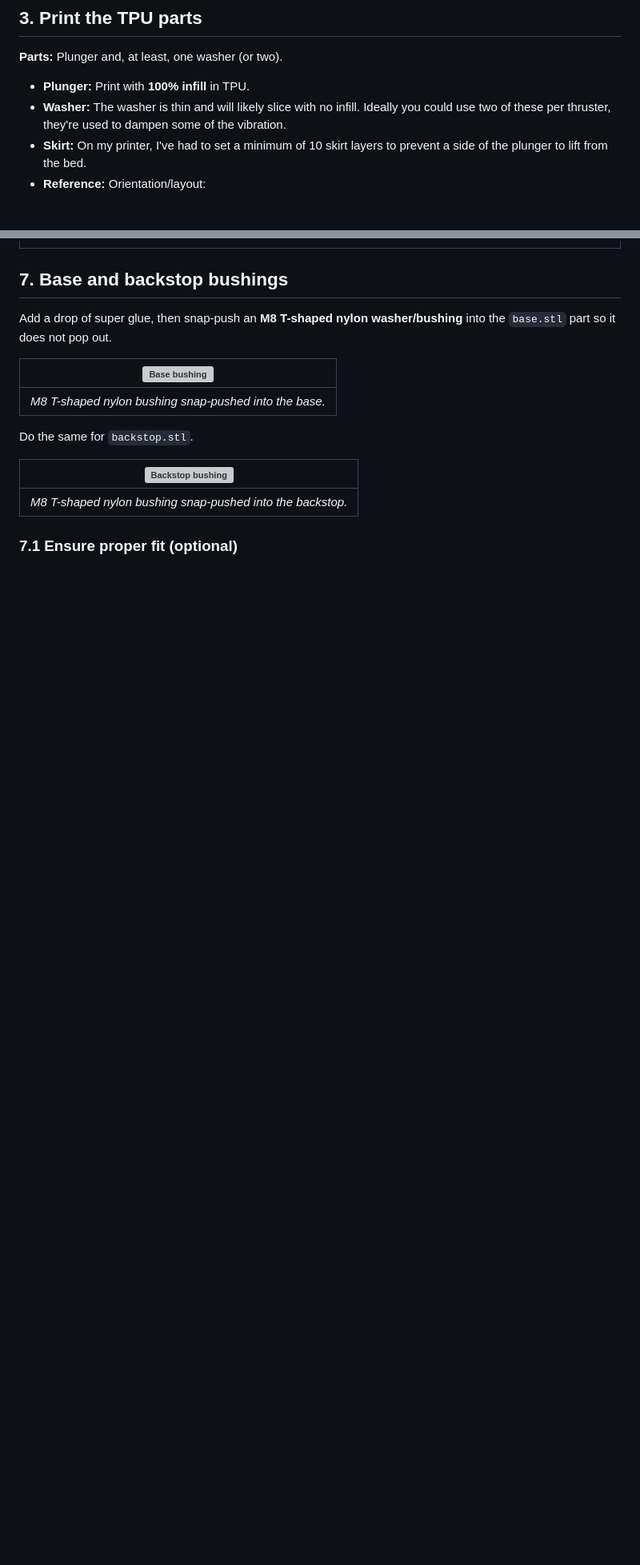
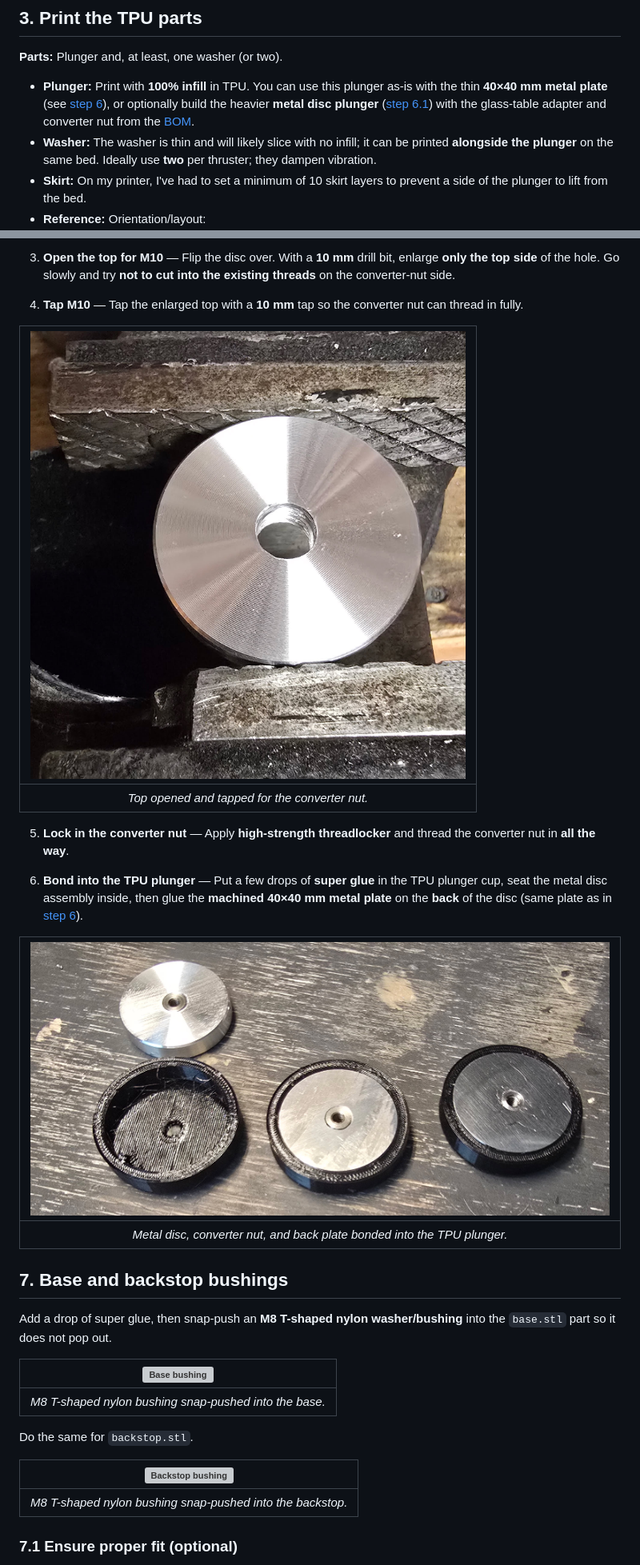
Before and after one commit to jValdron/open-flyball-thruster, a Markdown page: docs/instructions.md, 2 parts joined by grey strips. Shown at 80% size. GitHub-like rendering; pictures changed too: docs/images/plunger_disc_assembly.jpeg (added), docs/images/plunger_disc_drilled_tapped.jpeg (added); blank space fills up the shorter version; grey boxes are pictures that could not be loaded.

```diff
--- a/docs/instructions.md
+++ b/docs/instructions.md
@@ -73,8 +76,8 @@ Optionally, you can print hammer head, but it's recommended that you use a metal
 
 **Parts:** Plunger and, at least, one washer (or two).
 
-- **Plunger:** Print with **100% infill** in TPU.
-- **Washer:** The washer is thin and will likely slice with no infill. Ideally you could use two of these per thruster, they're used to dampen some of the vibration.
+- **Plunger:** Print with **100% infill** in TPU. You can use this plunger as-is with the thin **40×40 mm metal plate** (see [step 6](#6-plunger-metal-plate)), or optionally build the heavier **metal disc plunger** ([step 6.1](#61-optional-plunger-with-metal-disc)) with the glass-table adapter and converter nut from the [BOM](bom.md).
+- **Washer:** The washer is thin and will likely slice with no infill; it can be printed **alongside the plunger** on the same bed. Ideally use **two** per thruster; they dampen vibration.
 - **Skirt:** On my printer, I've had to set a minimum of 10 skirt layers to prevent a side of the plunger to lift from the bed.
 - **Reference:** Orientation/layout:
   ![TPU parts print orientation](images/sliced/tpu_parts.png)
@@ -142,3 +166,18 @@ Using the **40×40 mm metal plate disk** from the BOM, drill a **4 mm hole in th
+3. **Open the top for M10** — Flip the disc over. With a **10 mm** drill bit, enlarge **only the top side** of the hole. Go slowly and try **not to cut into the existing threads** on the converter-nut side.
+
+4. **Tap M10** — Tap the enlarged top with a **10 mm** tap so the converter nut can thread in fully.
+
+| ![Drilled and tapped for M10](images/plunger_disc_drilled_tapped.jpeg) |
+|:--:|
+| *Top opened and tapped for the converter nut.* |
+
+5. **Lock in the converter nut** — Apply **high-strength threadlocker** and thread the converter nut in **all the way**.
+
+6. **Bond into the TPU plunger** — Put a few drops of **super glue** in the TPU plunger cup, seat the metal disc assembly inside, then glue the **machined 40×40 mm metal plate** on the **back** of the disc (same plate as in [step 6](#6-plunger-metal-plate)).
+
+| ![Finished metal disc plunger](images/plunger_disc_assembly.jpeg) |
+|:--:|
+| *Metal disc, converter nut, and back plate bonded into the TPU plunger.* |
 
 
 ## 7. Base and backstop bushings
```
Also changed, not shown: other parts of docs/instructions.md (+26 -2 lines), docs/assembly.md (+25 -6 lines), docs/bom.md (+3 -0 lines), docs/images/plunger_disc.jpeg (added), docs/images/plunger_disc_pilot_hole.jpeg (added), docs/images/plunger_disc_pilot_hole_drilled.jpeg (added), docs/images/sliced/tpu_with_disc_parts.png (added), 4 other files.
